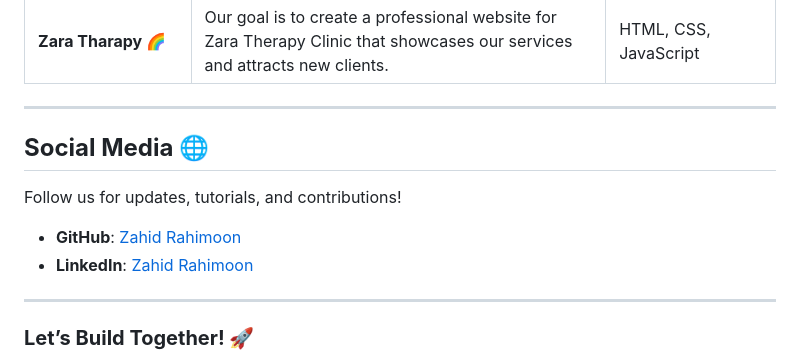
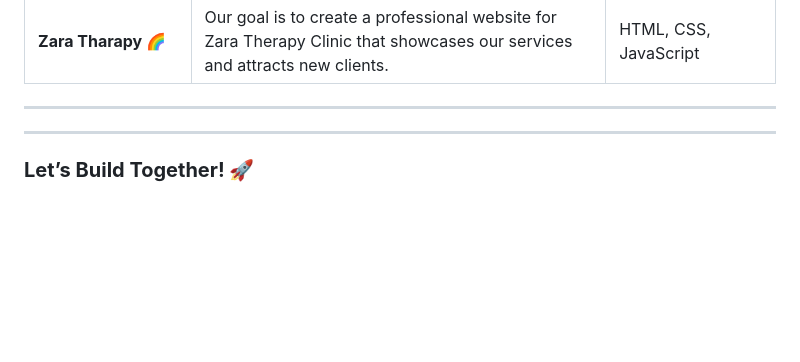
Before and after one commit to zahidrahimoon/webopensource, a Markdown page: README.md, the part around the change. GitHub-like rendering; blank space fills up the shorter version.

```diff
--- a/README.md
+++ b/README.md
@@ -57,14 +57,6 @@ Tools like Webpack or Vite configure to combine and minify JavaScript and CSS fi
 ---
 
 
-
-## **Social Media** 🌐
-
-Follow us for updates, tutorials, and contributions!
-
-- **GitHub**: [Zahid Rahimoon](https://github.com/zahidrahimoon)
-- **LinkedIn**: [Zahid Rahimoon](https://linkedin.com/in/zahidrahimoon)
-
 ---
 
 ### **Let’s Build Together! 🚀**
```
